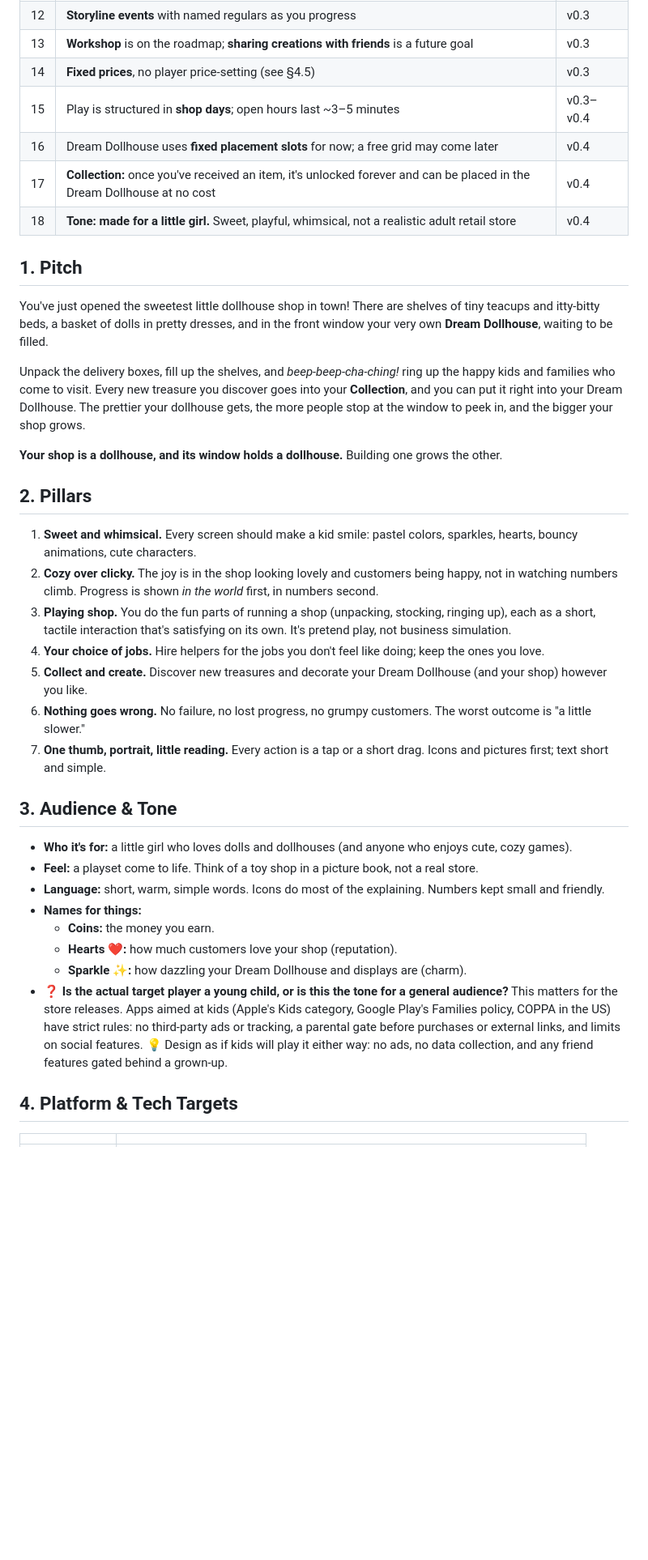
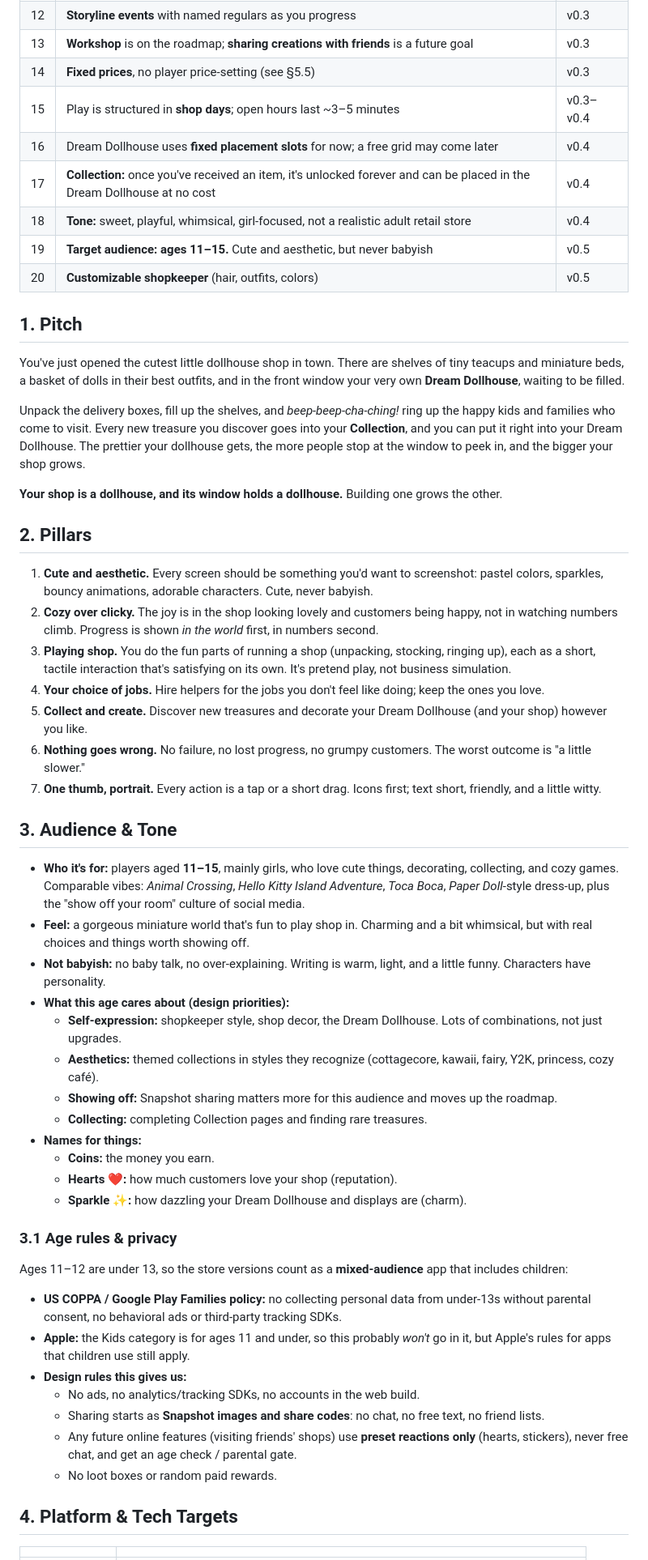
Before and after one commit to esalavat/shop-game, a Markdown page: docs/GDD.md, the part around one of its changes. Shown at 81% size. Rendered like a GitHub page; blank space fills up the shorter version.

Commit message:
GDD v0.5: ages 11-15 audience, age rules, shopkeeper customization
Co-Authored-By: Claude Opus 5.5 <noreply@anthropic.com>

```diff
--- a/docs/GDD.md
+++ b/docs/GDD.md
@@ -20,15 +20,17 @@
 | 11 | **Dream Dollhouse:** the player's own showpiece in the shop window; acts as the shop's advertisement | v0.3 |
 | 12 | **Storyline events** with named regulars as you progress | v0.3 |
 | 13 | **Workshop** is on the roadmap; **sharing creations with friends** is a future goal | v0.3 |
-| 14 | **Fixed prices**, no player price-setting (see §4.5) | v0.3 |
+| 14 | **Fixed prices**, no player price-setting (see §5.5) | v0.3 |
 | 15 | Play is structured in **shop days**; open hours last ~3–5 minutes | v0.3–v0.4 |
 | 16 | Dream Dollhouse uses **fixed placement slots** for now; a free grid may come later | v0.4 |
 | 17 | **Collection:** once you've received an item, it's unlocked forever and can be placed in the Dream Dollhouse at no cost | v0.4 |
-| 18 | **Tone: made for a little girl.** Sweet, playful, whimsical, not a realistic adult retail store | v0.4 |
+| 18 | **Tone:** sweet, playful, whimsical, girl-focused, not a realistic adult retail store | v0.4 |
+| 19 | **Target audience: ages 11–15.** Cute and aesthetic, but never babyish | v0.5 |
+| 20 | **Customizable shopkeeper** (hair, outfits, colors) | v0.5 |
 
 ## 1. Pitch
 
-You've just opened the sweetest little dollhouse shop in town! There are shelves of tiny teacups and itty-bitty beds, a basket of dolls in pretty dresses, and in the front window your very own **Dream Dollhouse**, waiting to be filled.
+You've just opened the cutest little dollhouse shop in town. There are shelves of tiny teacups and miniature beds, a basket of dolls in their best outfits, and in the front window your very own **Dream Dollhouse**, waiting to be filled.
 
 Unpack the delivery boxes, fill up the shelves, and *beep-beep-cha-ching!* ring up the happy kids and families who come to visit. Every new treasure you discover goes into your **Collection**, and you can put it right into your Dream Dollhouse. The prettier your dollhouse gets, the more people stop at the window to peek in, and the bigger your shop grows.
 
@@ -36,24 +38,38 @@ Unpack the delivery boxes, fill up the shelves, and *beep-beep-cha-ching!* ring
 
 ## 2. Pillars
 
-1. **Sweet and whimsical.** Every screen should make a kid smile: pastel colors, sparkles, hearts, bouncy animations, cute characters.
+1. **Cute and aesthetic.** Every screen should be something you'd want to screenshot: pastel colors, sparkles, bouncy animations, adorable characters. Cute, never babyish.
 2. **Cozy over clicky.** The joy is in the shop looking lovely and customers being happy, not in watching numbers climb. Progress is shown *in the world* first, in numbers second.
 3. **Playing shop.** You do the fun parts of running a shop (unpacking, stocking, ringing up), each as a short, tactile interaction that's satisfying on its own. It's pretend play, not business simulation.
 4. **Your choice of jobs.** Hire helpers for the jobs you don't feel like doing; keep the ones you love.
 5. **Collect and create.** Discover new treasures and decorate your Dream Dollhouse (and your shop) however you like.
 6. **Nothing goes wrong.** No failure, no lost progress, no grumpy customers. The worst outcome is "a little slower."
-7. **One thumb, portrait, little reading.** Every action is a tap or a short drag. Icons and pictures first; text short and simple.
+7. **One thumb, portrait.** Every action is a tap or a short drag. Icons first; text short, friendly, and a little witty.
 
 ## 3. Audience & Tone
 
-- **Who it's for:** a little girl who loves dolls and dollhouses (and anyone who enjoys cute, cozy games).
-- **Feel:** a playset come to life. Think of a toy shop in a picture book, not a real store.
-- **Language:** short, warm, simple words. Icons do most of the explaining. Numbers kept small and friendly.
+- **Who it's for:** players aged **11–15**, mainly girls, who love cute things, decorating, collecting, and cozy games. Comparable vibes: *Animal Crossing*, *Hello Kitty Island Adventure*, *Toca Boca*, *Paper Doll*-style dress-up, plus the "show off your room" culture of social media.
+- **Feel:** a gorgeous miniature world that's fun to play shop in. Charming and a bit whimsical, but with real choices and things worth showing off.
+- **Not babyish:** no baby talk, no over-explaining. Writing is warm, light, and a little funny. Characters have personality.
+- **What this age cares about (design priorities):**
+  - **Self-expression:** shopkeeper style, shop decor, the Dream Dollhouse. Lots of combinations, not just upgrades.
+  - **Aesthetics:** themed collections in styles they recognize (cottagecore, kawaii, fairy, Y2K, princess, cozy café).
+  - **Showing off:** Snapshot sharing matters more for this audience and moves up the roadmap.
+  - **Collecting:** completing Collection pages and finding rare treasures.
 - **Names for things:**
   - **Coins:** the money you earn.
   - **Hearts ❤️:** how much customers love your shop (reputation).
   - **Sparkle ✨:** how dazzling your Dream Dollhouse and displays are (charm).
-- ❓ **Is the actual target player a young child, or is this the tone for a general audience?** This matters for the store releases. Apps aimed at kids (Apple's Kids category, Google Play's Families policy, COPPA in the US) have strict rules: no third-party ads or tracking, a parental gate before purchases or external links, and limits on social features. 💡 Design as if kids will play it either way: no ads, no data collection, and any friend features gated behind a grown-up.
+
+### 3.1 Age rules & privacy
+Ages 11–12 are under 13, so the store versions count as a **mixed-audience** app that includes children:
+- **US COPPA / Google Play Families policy:** no collecting personal data from under-13s without parental consent, no behavioral ads or third-party tracking SDKs.
+- **Apple:** the Kids category is for ages 11 and under, so this probably *won't* go in it, but Apple's rules for apps that children use still apply.
+- **Design rules this gives us:**
+  - No ads, no analytics/tracking SDKs, no accounts in the web build.
+  - Sharing starts as **Snapshot images and share codes**: no chat, no free text, no friend lists.
+  - Any future online features (visiting friends' shops) use **preset reactions only** (hearts, stickers), never free chat, and get an age check / parental gate.
+  - No loot boxes or random paid rewards.
 
 ## 4. Platform & Tech Targets
 
```
Also changed, not shown: other parts of docs/GDD.md (+20 -11 lines).
